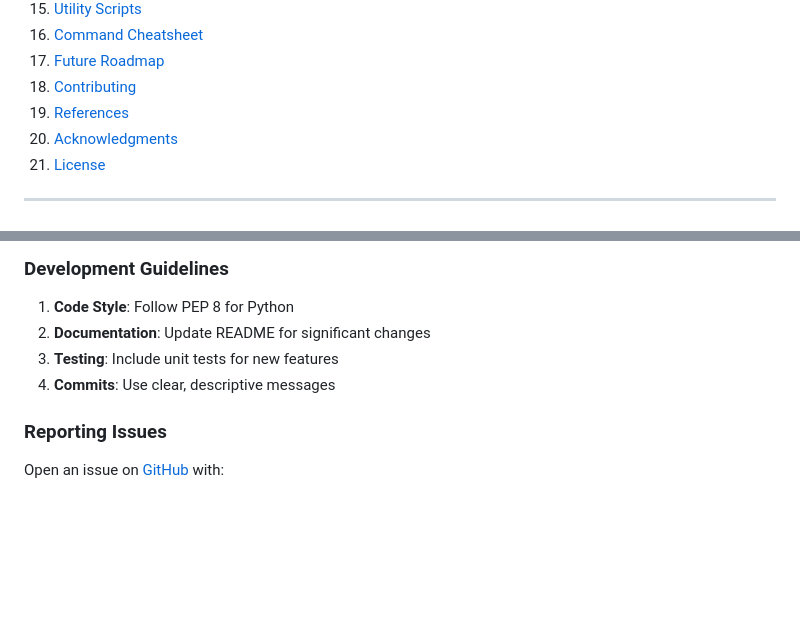
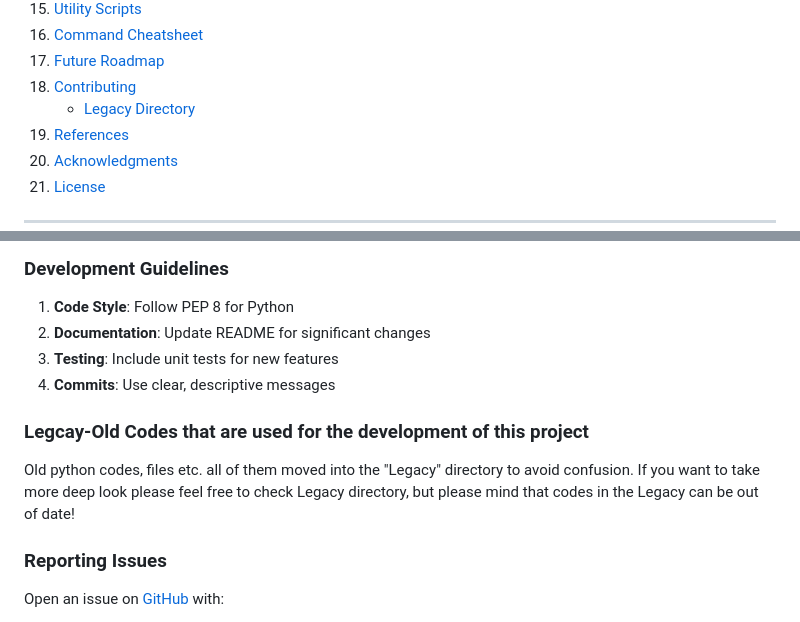
Before and after one commit to Erk732/uvautoboat, a Markdown page: README.md, 2 parts joined by grey strips. Drawn GitHub-style; blank space fills up the shorter version.

Commit message:
readme.md file was updated

```diff
--- a/README.md
+++ b/README.md
@@ -39,6 +39,7 @@
 16. [Command Cheatsheet](#command-cheatsheet)
 17. [Future Roadmap](#future-roadmap)
 18. [Contributing](#contributing)
+    - [Legacy Directory](#legacy-directory)
 19. [References](#references)
 20. [Acknowledgments](#acknowledgments)
 21. [License](#license)
@@ -1591,6 +1592,10 @@ S = Start, G = Goal, X = Obstacle
 3. **Testing**: Include unit tests for new features
 4. **Commits**: Use clear, descriptive messages
 
+### Legcay-Old Codes that are used for the development of this project
+
+Old python codes, files etc. all of them moved into the "Legacy" directory to avoid confusion. If you want to take more deep look please feel free to check Legacy directory, but please mind that codes in the Legacy can be out of date!
+
 ### Reporting Issues
 
 Open an issue on [GitHub](https://github.com/Erk732/uvautoboat/issues) with:
```
